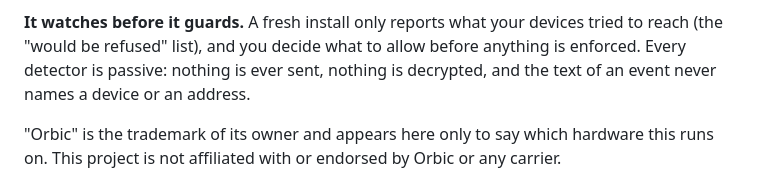
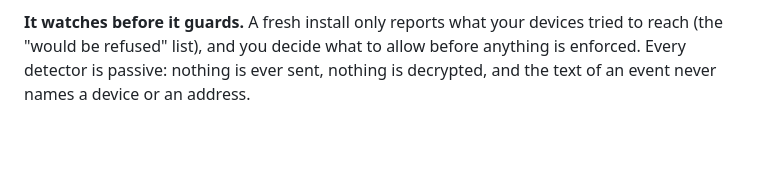
Before and after one commit to badlucksbane-lucky/PillowForrT, a Markdown page: README.md, the part around the change. GitHub-like rendering; blank space fills up the shorter version.

```diff
--- a/README.md
+++ b/README.md
@@ -6,8 +6,6 @@
 **A privacy and intrusion-watching firmware layer for the Orbic RC400L cellular hotspot.** One static Go binary (`tinyfwd`) replaces the stock admin page and takes over DNS, the firewall, Wi-Fi settings and the exits, then sits on the LAN bridge and watches the wire. It filters DNS and forces it to leave encrypted, sends chosen devices through a VPN or Tor, closes the IPv6 and WebRTC address leaks, blocks outbound services you have not approved, and raises an event when something on your network behaves like a scanner, a spoofer, a rogue router, malware phoning home, or an interception box sitting in the path to the internet.
 
 **It watches before it guards.** A fresh install only reports what your devices tried to reach (the "would be refused" list), and you decide what to allow before anything is enforced. Every detector is passive: nothing is ever sent, nothing is decrypted, and the text of an event never names a device or an address.
-
-"Orbic" is the trademark of its owner and appears here only to say which hardware this runs on. This project is not affiliated with or endorsed by Orbic or any carrier.
 
 <p align="center"><img src="assets/screenshot-ui.jpg" width="420" alt="The Stone of Heimdall web UI: collapsible cards for the DNS filter, Tor, events, ARP watch, devices, Wi-Fi and more, with today's query, block and encryption counts at the top"></p>
 
```
